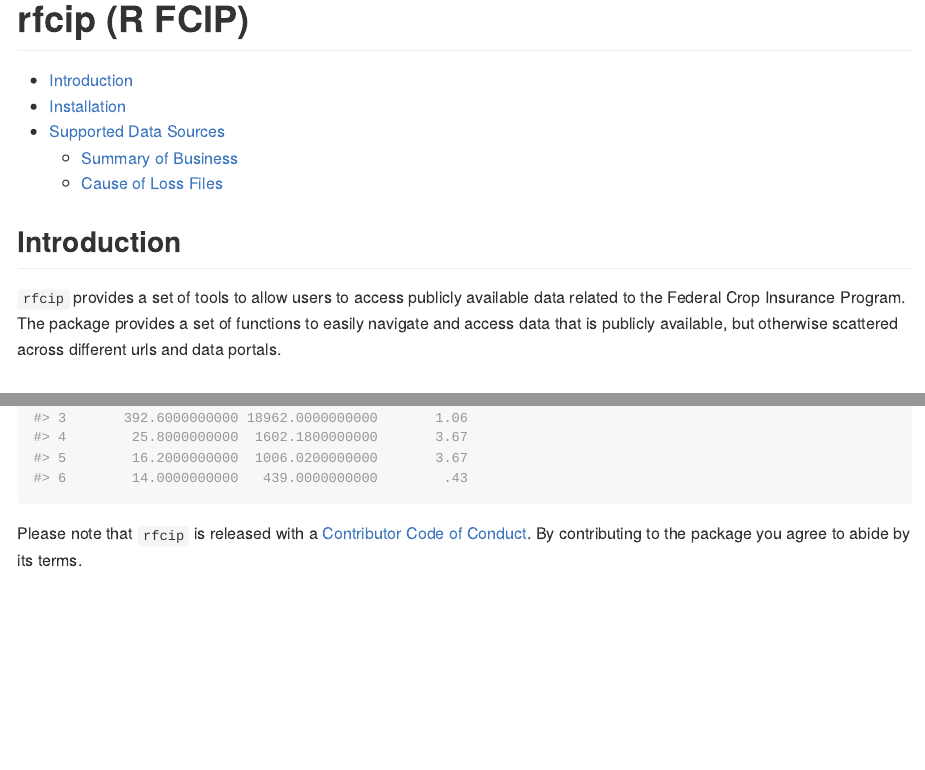
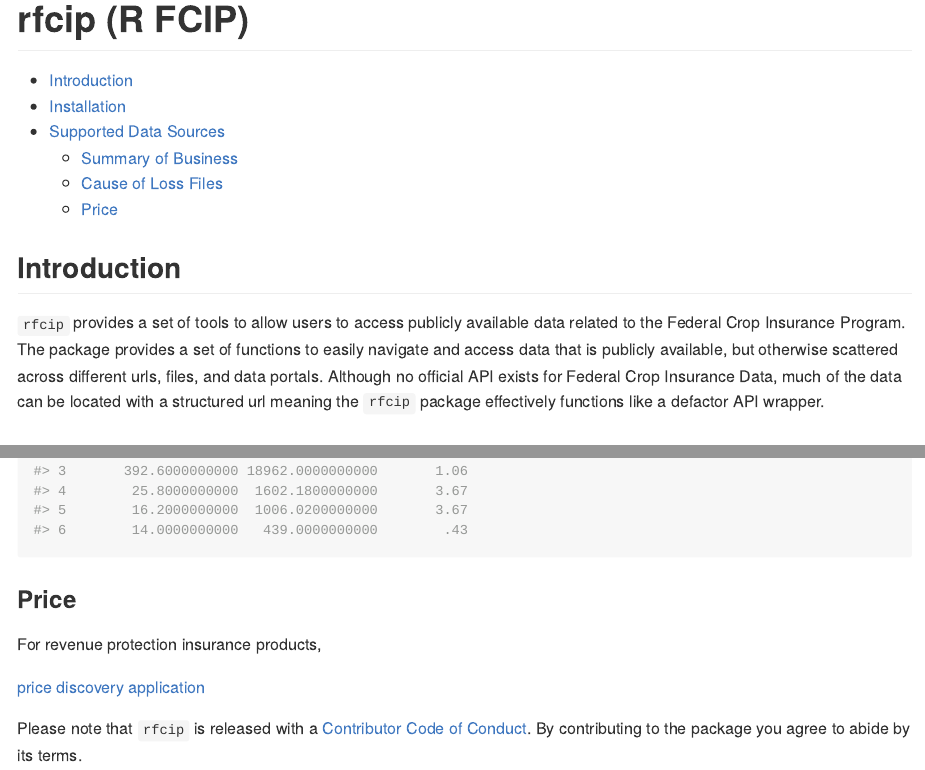
Before and after one commit to dylan-turner25/rfcip, an R Markdown document (README.Rmd): the page in a window 1100 px wide, from its top, and a second part further down, joined at a grey line. The pictures show the output file README.md that the author committed with the source, drawn offline in the style of GitHub; long lines of code are wrapped; badge pictures from the web are left out.

Commit message:
working on price function, updating readme

````diff
--- a/README.Rmd
+++ b/README.Rmd
@@ -37,7 +37,7 @@ load_all()
 [![codecov](https://codecov.io/gh/dylan-turner25/rfcip/graph/badge.svg?token=AK1LWU45BW)](https://codecov.io/gh/dylan-turner25/rfcip)
 
 ## Introduction
-`rfcip` provides a set of tools to allow users to access publicly available data related to the Federal Crop Insurance Program. The package provides a set of functions to easily navigate and access data that is publicly available, but otherwise scattered across different urls and data portals.
+`rfcip` provides a set of tools to allow users to access publicly available data related to the Federal Crop Insurance Program. The package provides a set of functions to easily navigate and access data that is publicly available, but otherwise scattered across different urls, files, and data portals. Although no official API exists for Federal Crop Insurance Data, much of the data can be located with a structured url meaning the `rfcip` package effectively functions like a defactor API wrapper.
 
 ## Installation
 `rfcip` can be installed directly from github using `remotes::install_github("https://github.com/dylan-turner25/rfcip")`
@@ -141,7 +141,10 @@ head(col_data)
 ```
 
 
-<!-- ### Price  -->
+### Price
+For revenue protection insurance products,
+
+[price discovery application](https://public-rma.fpac.usda.gov/apps/PriceDiscovery/)
 
 
 Please note that `rfcip` is released with a [Contributor Code of Conduct](https://ropensci.org/code-of-conduct/#:~:text=rOpenSci%20is%20committed%20to%20providing,understand%E2%80%9D%20or%20%E2%80%9CWhy%E2%80%9D.). By contributing to the package you agree to abide by its terms.
````
Also changed, not shown: R/get_price_data.R (+8 -0 lines), R/zzz.R (+2 -0 lines), README.md, 3 other files.
